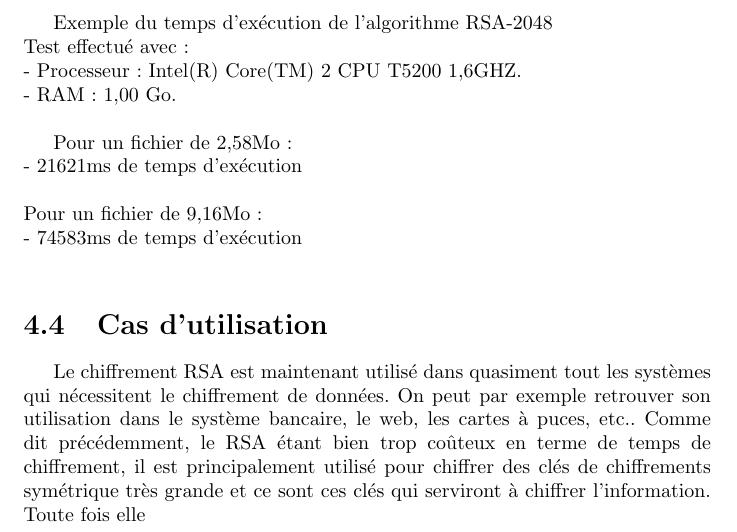
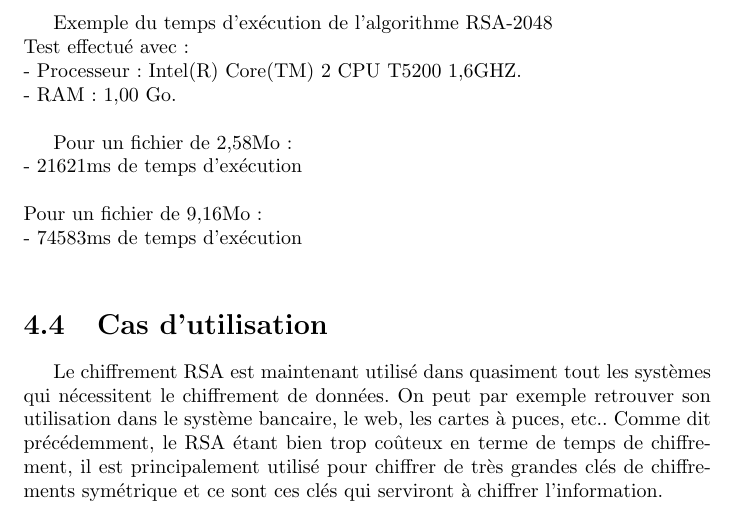
Before and after one commit to Ankeraout/mm2017, a LaTeX document (compte rendu.tex, which reads part_4.tex): part of page 22 of 23, cut so that both start at the same text. Compiled offline with pdfLaTeX.

Commit message:
Modification

```diff
--- a/part_4.tex
+++ b/part_4.tex
@@ -51,4 +51,4 @@
 
 	\section{Cas d'utilisation}
 		Le chiffrement RSA est maintenant utilisé dans quasiment tout les systèmes qui nécessitent le chiffrement de données. On peut par exemple retrouver son utilisation dans le système bancaire, le web, les cartes à puces, etc..
-		Comme dit précédemment, le RSA étant bien trop coûteux en terme de temps de chiffrement, il est principalement utilisé pour chiffrer des clés de chiffrements symétrique très grande et ce sont ces clés qui serviront à chiffrer l'information. Toute fois elle
+		Comme dit précédemment, le RSA étant bien trop coûteux en terme de temps de chiffrement, il est principalement utilisé pour chiffrer de très grandes clés de chiffrements symétrique et ce sont ces clés qui serviront à chiffrer l'information.
```
Also changed, not shown: conclusion.tex (line endings or trailing spaces).
